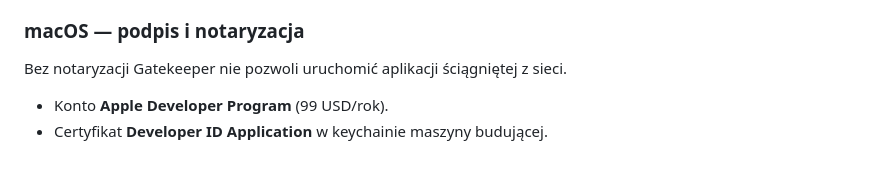
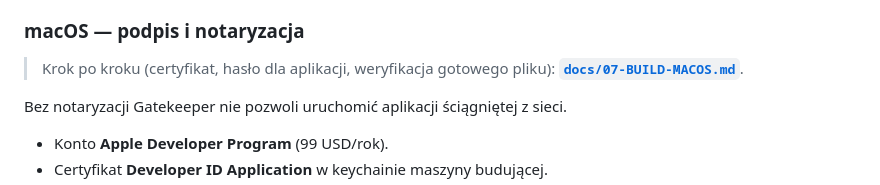
Before and after one commit to Moodevlabs/Projekt-Design, a Markdown page: README.md, the part around the change. GitHub-like rendering; blank space fills up the shorter version.

```diff
--- a/README.md
+++ b/README.md
@@ -47,6 +47,9 @@ uruchomieniu instalatora.
 
 ### macOS — podpis i notaryzacja
 
+> Krok po kroku (certyfikat, hasło dla aplikacji, weryfikacja gotowego pliku):
+> **[`docs/07-BUILD-MACOS.md`](docs/07-BUILD-MACOS.md)**.
+
 Bez notaryzacji Gatekeeper nie pozwoli uruchomić aplikacji ściągniętej z sieci.
 
 - Konto **Apple Developer Program** (99 USD/rok).
```
Also changed, not shown: CLAUDE.md (+1 -0 lines), docs/07-BUILD-MACOS.md (added, +207 -0 lines).
